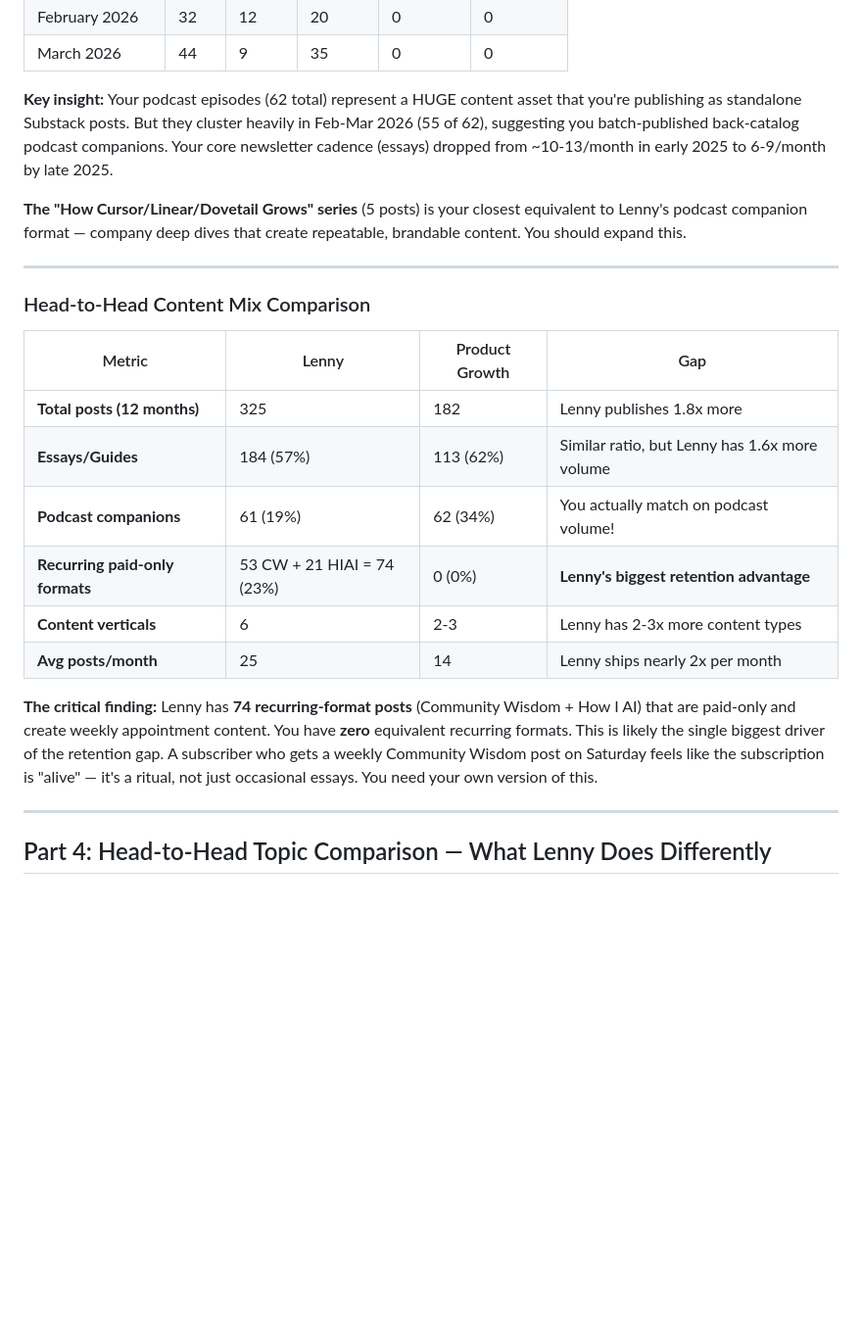
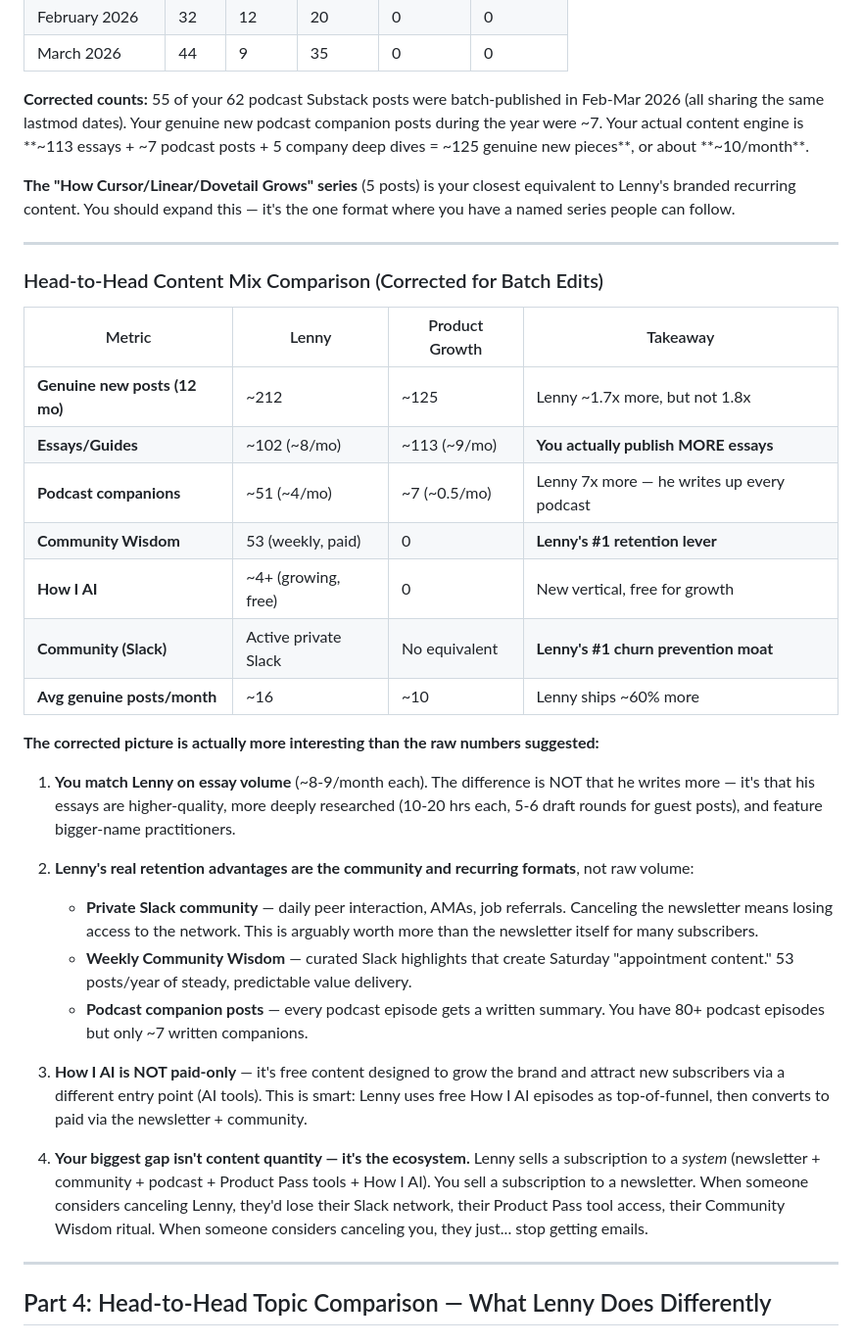
Before and after one commit to productgrowthppp-ship-it/firstproj, a Markdown page: lenny-strategy-analysis.md, the part around one of its changes. Shown at 98% size. Drawn GitHub-style; blank space fills up the shorter version.

```diff
--- a/lenny-strategy-analysis.md
+++ b/lenny-strategy-analysis.md
@@ -201,24 +205,36 @@ If you acquire 400 new paid subs/month at $15/mo:
 | February 2026 | 32 | 12 | 20 | 0 | 0 |
 | March 2026 | 44 | 9 | 35 | 0 | 0 |
 
-**Key insight:** Your podcast episodes (62 total) represent a HUGE content asset that you're publishing as standalone Substack posts. But they cluster heavily in Feb-Mar 2026 (55 of 62), suggesting you batch-published back-catalog podcast companions. Your core newsletter cadence (essays) dropped from ~10-13/month in early 2025 to 6-9/month by late 2025.
+**Corrected counts:** 55 of your 62 podcast Substack posts were batch-published in Feb-Mar 2026 (all sharing the same lastmod dates). Your genuine new podcast companion posts during the year were ~7. Your actual content engine is **~113 essays + ~7 podcast posts + 5 company deep dives = ~125 genuine new pieces**, or about **~10/month**.
 
-**The "How Cursor/Linear/Dovetail Grows" series** (5 posts) is your closest equivalent to Lenny's podcast companion format — company deep dives that create repeatable, brandable content. You should expand this.
+**The "How Cursor/Linear/Dovetail Grows" series** (5 posts) is your closest equivalent to Lenny's branded recurring content. You should expand this — it's the one format where you have a named series people can follow.
 
 ---
 
-### Head-to-Head Content Mix Comparison
+### Head-to-Head Content Mix Comparison (Corrected for Batch Edits)
 
-| Metric | Lenny | Product Growth | Gap |
-|--------|-------|---------------|-----|
-| **Total posts (12 months)** | 325 | 182 | Lenny publishes 1.8x more |
-| **Essays/Guides** | 184 (57%) | 113 (62%) | Similar ratio, but Lenny has 1.6x more volume |
-| **Podcast companions** | 61 (19%) | 62 (34%) | You actually match on podcast volume! |
-| **Recurring paid-only formats** | 53 CW + 21 HIAI = 74 (23%) | 0 (0%) | **Lenny's biggest retention advantage** |
-| **Content verticals** | 6 | 2-3 | Lenny has 2-3x more content types |
-| **Avg posts/month** | 25 | 14 | Lenny ships nearly 2x per month |
+| Metric | Lenny | Product Growth | Takeaway |
+|--------|-------|---------------|----------|
+| **Genuine new posts (12 mo)** | ~212 | ~125 | Lenny ~1.7x more, but not 1.8x |
+| **Essays/Guides** | ~102 (~8/mo) | ~113 (~9/mo) | **You actually publish MORE essays** |
+| **Podcast companions** | ~51 (~4/mo) | ~7 (~0.5/mo) | Lenny 7x more — he writes up every podcast |
+| **Community Wisdom** | 53 (weekly, paid) | 0 | **Lenny's #1 retention lever** |
+| **How I AI** | ~4+ (growing, free) | 0 | New vertical, free for growth |
+| **Community (Slack)** | Active private Slack | No equivalent | **Lenny's #1 churn prevention moat** |
+| **Avg genuine posts/month** | ~16 | ~10 | Lenny ships ~60% more |
 
-**The critical finding:** Lenny has **74 recurring-format posts** (Community Wisdom + How I AI) that are paid-only and create weekly appointment content. You have **zero** equivalent recurring formats. This is likely the single biggest driver of the retention gap. A subscriber who gets a weekly Community Wisdom post on Saturday feels like the subscription is "alive" — it's a ritual, not just occasional essays. You need your own version of this.
+**The corrected picture is actually more interesting than the raw numbers suggested:**
+
+1. **You match Lenny on essay volume** (~8-9/month each). The difference is NOT that he writes more — it's that his essays are higher-quality, more deeply researched (10-20 hrs each, 5-6 draft rounds for guest posts), and feature bigger-name practitioners.
+
+2. **Lenny's real retention advantages are the community and recurring formats**, not raw volume:
+   - **Private Slack community** — daily peer interaction, AMAs, job referrals. Canceling the newsletter means losing access to the network. This is arguably worth more than the newsletter itself for many subscribers.
+   - **Weekly Community Wisdom** — curated Slack highlights that create Saturday "appointment content." 53 posts/year of steady, predictable value delivery.
+   - **Podcast companion posts** — every podcast episode gets a written summary. You have 80+ podcast episodes but only ~7 written companions.
+
+3. **How I AI is NOT paid-only** — it's free content designed to grow the brand and attract new subscribers via a different entry point (AI tools). This is smart: Lenny uses free How I AI episodes as top-of-funnel, then converts to paid via the newsletter + community.
+
+4. **Your biggest gap isn't content quantity — it's the ecosystem.** Lenny sells a subscription to a *system* (newsletter + community + podcast + Product Pass tools + How I AI). You sell a subscription to a newsletter. When someone considers canceling Lenny, they'd lose their Slack network, their Product Pass tool access, their Community Wisdom ritual. When someone considers canceling you, they just... stop getting emails.
 
 ---
 
```
Also changed, not shown: other parts of lenny-strategy-analysis.md (+31 -27 lines).
